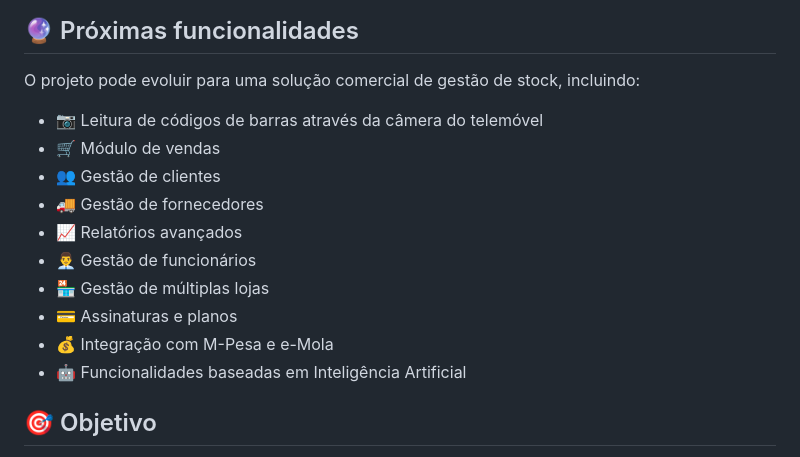
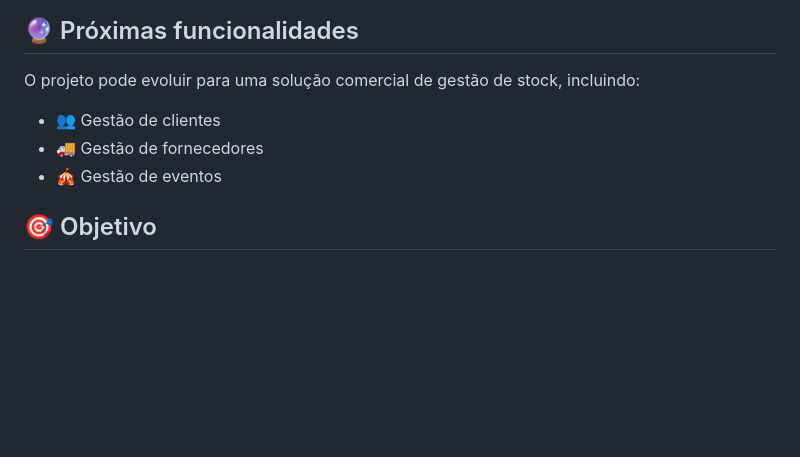
Before and after one commit to amareleco/mina-nawena-decor, a Markdown page: README.md, the part around the change. GitHub-like rendering; blank space fills up the shorter version.

Commit message:
Update future features section in README
Removed several future feature items and added event management.

```diff
--- a/README.md
+++ b/README.md
@@ -211,17 +211,9 @@ As tabelas, formulários, menus, modais e componentes principais possuem regras
 ## 🔮 Próximas funcionalidades
 
 O projeto pode evoluir para uma solução comercial de gestão de stock, incluindo:
-
-* 📷 Leitura de códigos de barras através da câmera do telemóvel
-* 🛒 Módulo de vendas
 * 👥 Gestão de clientes
 * 🚚 Gestão de fornecedores
-* 📈 Relatórios avançados
-* 👨‍💼 Gestão de funcionários
-* 🏪 Gestão de múltiplas lojas
-* 💳 Assinaturas e planos
-* 💰 Integração com M-Pesa e e-Mola
-* 🤖 Funcionalidades baseadas em Inteligência Artificial
+* 🎪 Gestão de eventos
 
 ## 🎯 Objetivo
 
```
